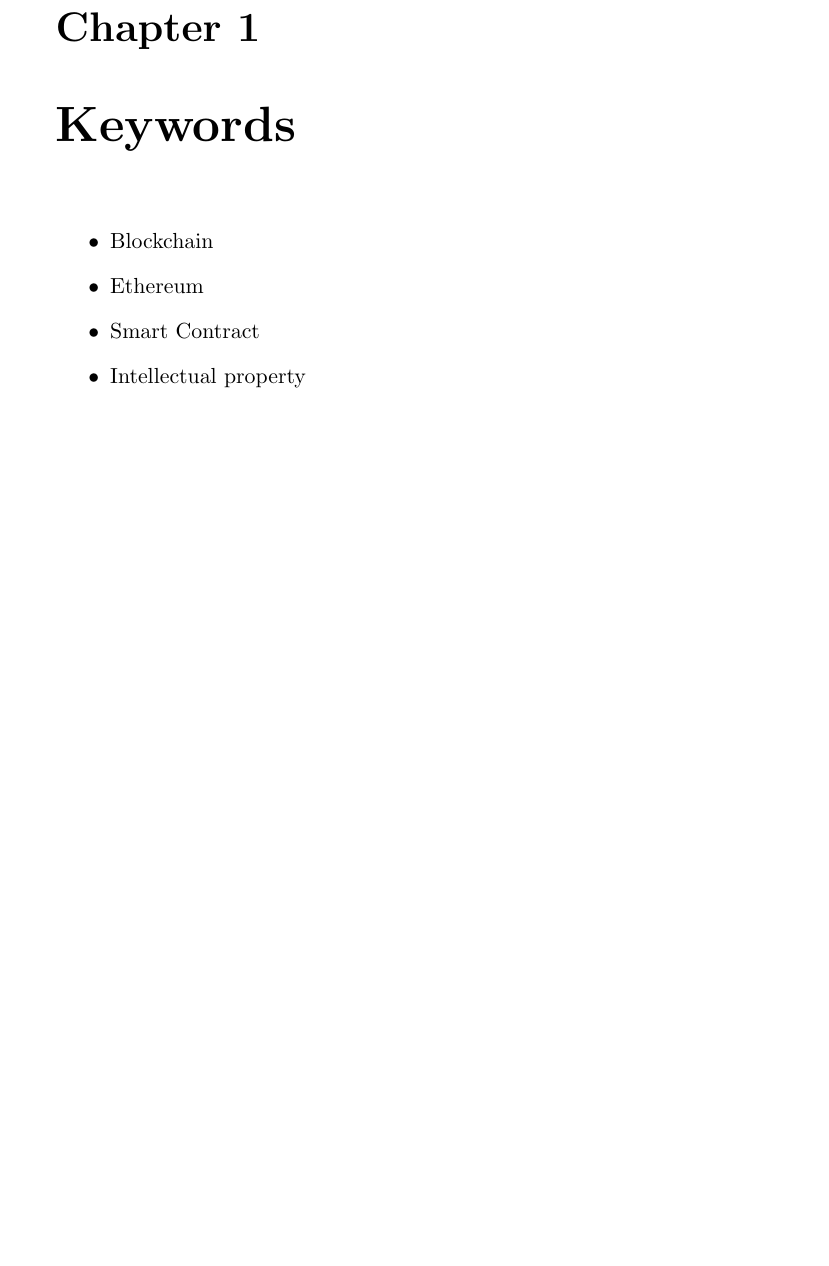
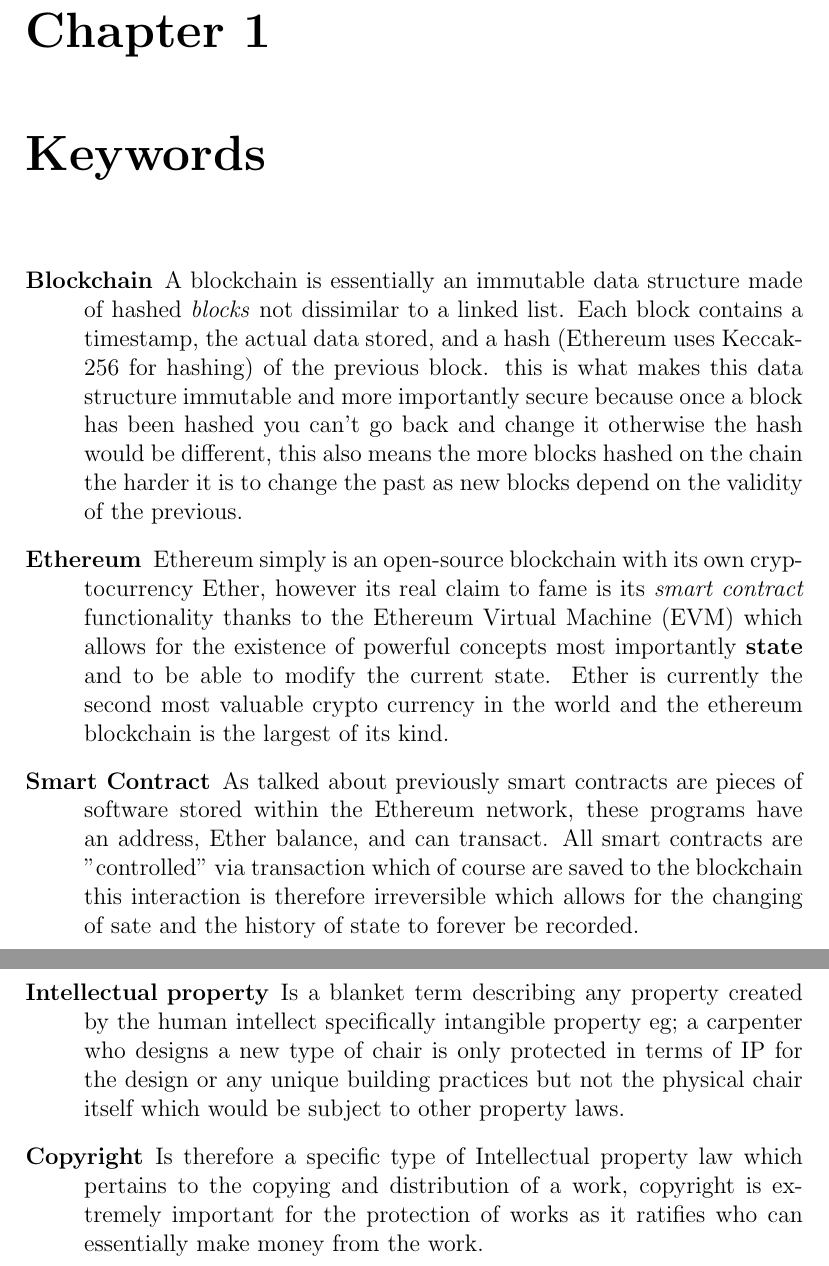
Before and after one commit to MrHarrisonBarker/CRPL, a LaTeX document (Initial Report/Inital-Report.tex): part of page 4 of 12 before the commit and two parts of pages 4 and 5 of 14 after it, the two joined at a grey line, cut so that both start at the same text, the shorter picture padded with empty space. Compiled offline with pdfLaTeX.

Commit message:
keywords first draft

```diff
--- a/Initial Report/Inital-Report.tex
+++ b/Initial Report/Inital-Report.tex
@@ -1,4 +1,4 @@
-\documentclass[11pt]{report}
+\documentclass[12pt]{report}
 
 \usepackage[english]{babel}
 
@@ -10,6 +10,7 @@
 \title{CRPL: Initial Report}
 \author{Harrison Beau Barker}
 
+\setlength{\parskip}{1em}
 \begin{document}
 
 \maketitle
@@ -18,14 +19,14 @@
 \tableofcontents{}
 
 \chapter{Keywords}
-%TODO a selection of all the keywords used in this report, (blockchain, eth, smart contract, api, angular)
 
-\begin{itemize}
-  \item Blockchain
-  \item Ethereum
-  \item Smart Contract
-  \item Intellectual property
-\end{itemize}
+\begin{description}
+  \item[Blockchain] A blockchain is essentially an immutable data structure made of hashed \textit{blocks} not dissimilar to a linked list. Each block contains a timestamp, the actual data stored, and a hash (Ethereum uses Keccak-256 for hashing) of the previous block. this is what makes this data structure immutable and more importantly secure because once a block has been hashed you can't go back and change it otherwise the hash would be different, this also means the more blocks hashed on the chain the harder it is to change the past as new blocks depend on the validity of the previous.
+  \item[Ethereum] Ethereum simply is an open-source blockchain with its own cryptocurrency Ether, however its real claim to fame is its \textit{smart contract} functionality thanks to the Ethereum Virtual Machine (EVM) which allows for the existence of powerful concepts most importantly \textbf{state} and to be able to modify the current state. Ether is currently the second most valuable crypto currency in the world and the ethereum blockchain is the largest of its kind.
+  \item[Smart Contract] As talked about previously smart contracts are pieces of software stored within the Ethereum network, these programs have an address, Ether balance, and can transact. All smart contracts are "controlled" via transaction which of course are saved to the blockchain this interaction is therefore irreversible which allows for the changing of sate and the history of state to forever be recorded.
+  \item[Intellectual property] Is a blanket term describing any property created by the human intellect specifically intangible property eg; a carpenter who designs a new type of chair is only protected in terms of IP for the design or any unique building practices but not the physical chair itself which would be subject to other property laws.
+  \item[Copyright] Is therefore a specific type of Intellectual property law which pertains to the copying and distribution of a work, copyright is extremely important for the protection of works as it ratifies who can essentially make money from the work.
+\end{description}
 
 \chapter{Introduction}
 
```
